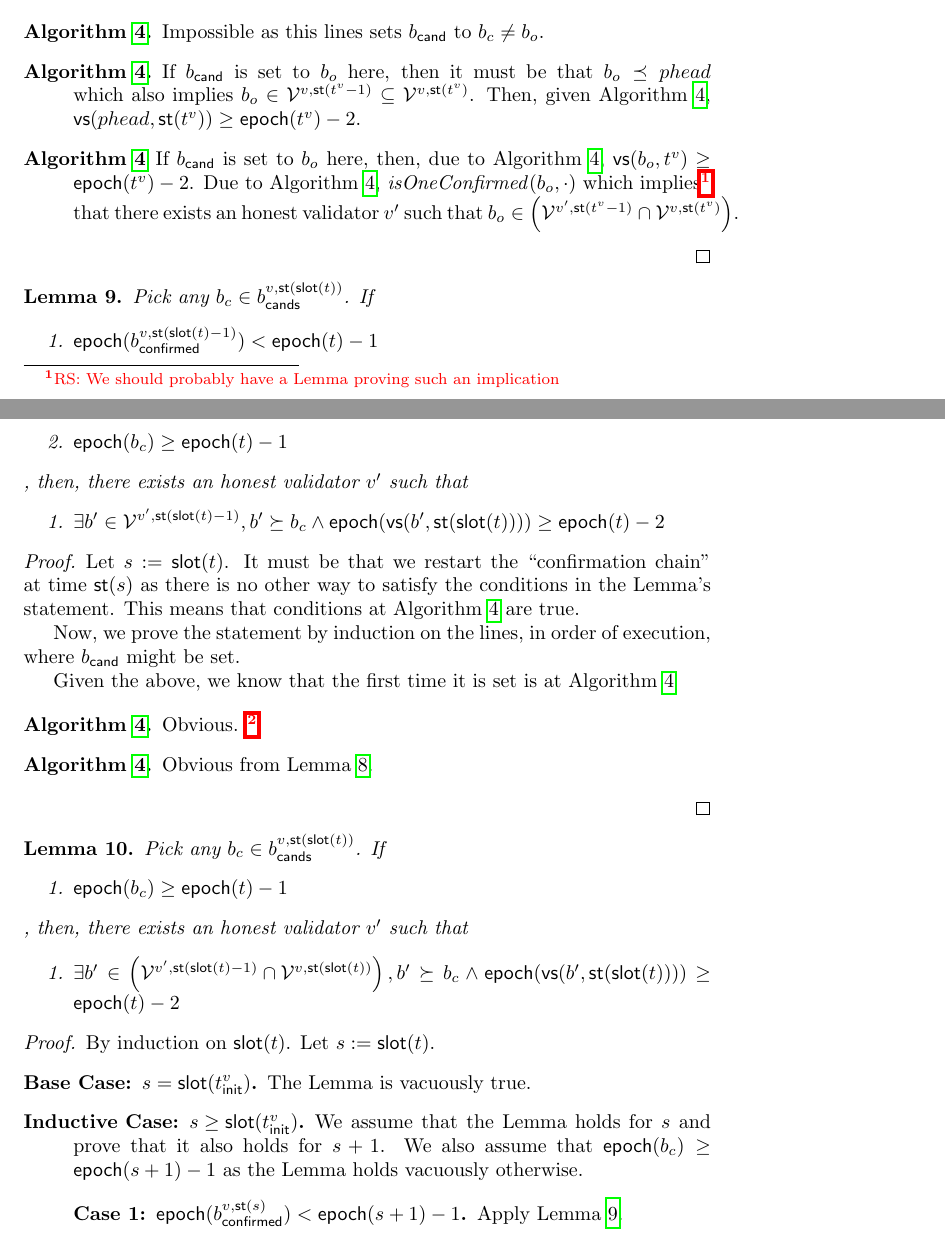
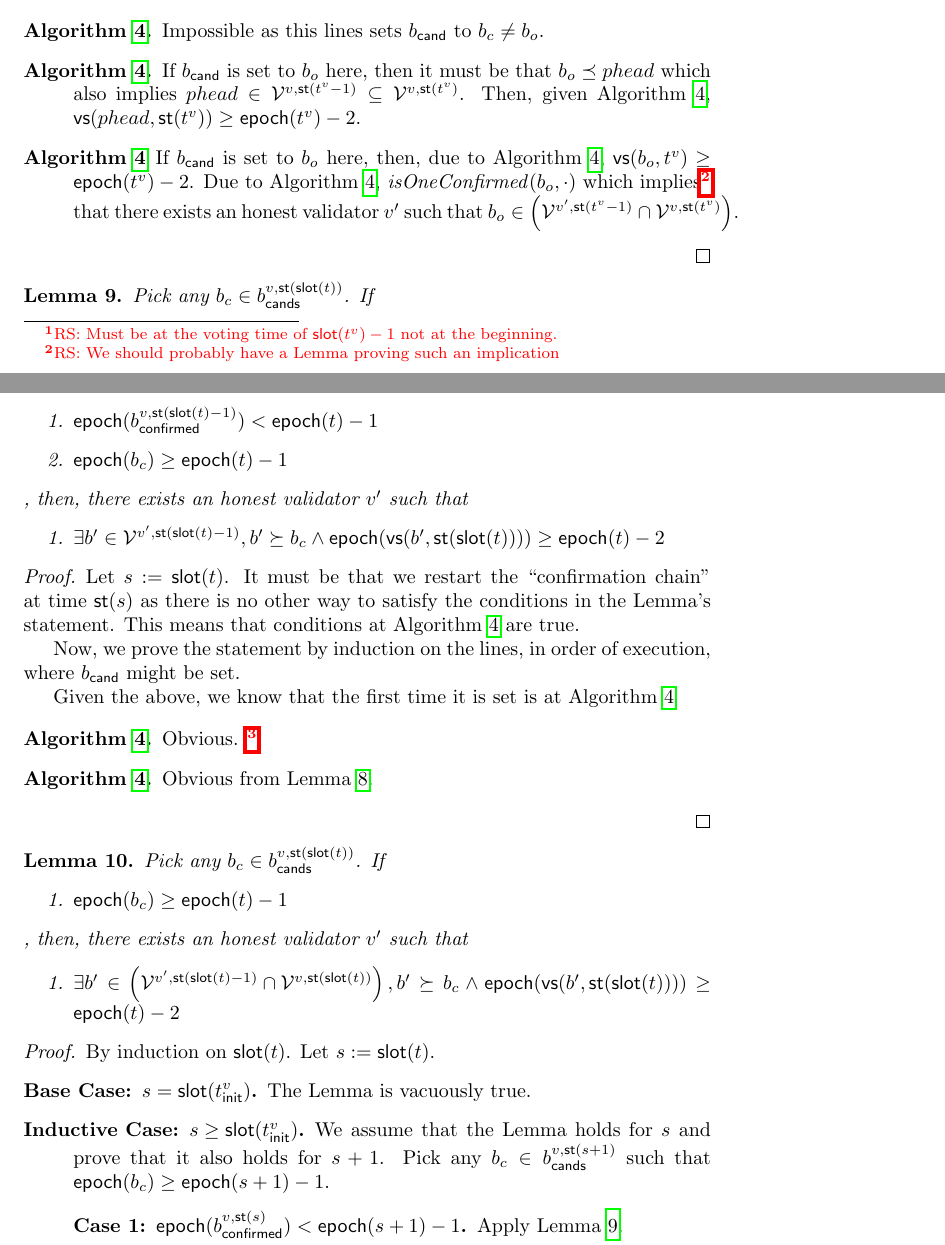
Before and after one commit to mkalinin/confirmation-rule, a LaTeX document (proof.tex): two parts of pages 7 and 8 of 18, joined at a grey line, cut so that both start at the same text. Compiled offline with pdfLaTeX.

Commit message:
After review with Mikhail

```diff
--- a/proof.tex
+++ b/proof.tex
@@ -483,6 +483,7 @@ then $\guattime[time=t,val=v]$ is canonical in the view of any honest validator
     then, there exists an honest validator $v'$ such that
     \begin{enumerate}
         \item $\exists b' \in \left(\viewattime[time=\slotstart(\slot({\varforvalattime[val=v]{t}})-1),val=v'] \cap \viewattime[time=\slotstart(\slot({\varforvalattime[val=v]{t}})),val=v]\right), b' \succeq b_o \land \epoch(\votsource[blck=b',time=\slotstartslot{{\varforvalattime[val=v]{t}}}])\geq \epoch({\varforvalattime[val=v]{t}})-2$
+        \RSfn{Must be at the voting time of $\slot(t^v)-1$ not at the beginning.}
     \end{enumerate}
 \end{lemma}
 
@@ -492,7 +493,7 @@ then $\guattime[time=t,val=v]$ is canonical in the view of any honest validator
     \begin{description}
         \item[\Cref{ln:bcand-set-beginning-of-find-latest}.]  Impossible as this lines sets $\bcand$ to $b_c \neq b_o$.
         \item[\Cref{ln:set-bcand-in-prev-epoch-loop}.]
-        If $\bcand$ is set to $b_o$ here, then it must be that $b_o \preceq phead$ which also implies $b_o \in \viewattime[time=\slotstart({\varforvalattime[val=v]{t}}-1),val=v] \subseteq \viewattime[time=\slotstart({\varforvalattime[val=v]{t}}),val=v]$.
+        If $\bcand$ is set to $b_o$ here, then it must be that $b_o \preceq phead$ which also implies $phead \in \viewattime[time=\slotstart({\varforvalattime[val=v]{t}}-1),val=v] \subseteq \viewattime[time=\slotstart({\varforvalattime[val=v]{t}}),val=v]$.
         Then, given \Cref{ln:if-prev-epoch}, $\votsource[blck=phead, time=\slotstart({\varforvalattime[val=v]{t}})] \geq \epoch({\varforvalattime[val=v]{t}}) - 2$.
         \item[\Cref{ln:set-bcand-to-btcand}] If $\bcand$ is set to $b_o$ here, then, due to \Cref{ln:if-to-set-bcand-to-btcand}, $\votsource[blck=b_o, time={\varforvalattime[val=v]{t}}] \geq \epoch(\varforvalattime[val=v]{t}) - 2$.
         Due to \Cref{ln:if-is-one-confirmed-second-loop,set-btcand-to-btemp}, $\isOneConfirmed(b_o, \cdot)$ which implies\RSfn{We should probably have a Lemma proving such an implication} that there exists an honest validator $v'$ such that
@@ -692,7 +693,8 @@ then $\guattime[time=t,val=v]$ is canonical in the view of any honest validator
     \begin{description}
         \item[Base Case: {$s = \slot(\varforvalattime[val=v]{\tinit})$}.] The Lemma is vacuously true.
         \item[Inductive Case: {$s \geq \slot(\varforvalattime[val=v]{\tinit})$}.] We assume that the Lemma holds for $s$ and prove that it also holds for $s+1$.
-        We also assume that $\epoch(b_c) \geq \epoch(s+1)-1$ as the Lemma holds vacuously otherwise.
+        Pick any $b_c \in \varforvalattime[val=v,time=\slotstart(s+1)]{\bcands}$ such that $\epoch(b_c) \geq \epoch(s+1)-1$.
+        % We also assume that $\epoch(b_c) \geq \epoch(s+1)-1$ as the Lemma holds vacuously otherwise.
         \begin{description}
             \item[Case 1: {$\epoch(\varforvalattime[val=v,time=\slotstart(s)]{\bconfirmed}) < \epoch(s+1)-1$}.] Apply  \Cref{lem:when-restarting-vs-from-prev-epoch}.
             \item[Case 2: {$\epoch(\varforvalattime[val=v,time=\slotstart(s)]{\bconfirmed}) \geq \epoch(s+1)-1$}.]
```
Also changed, not shown: proof.tex (1 more changed lines).
